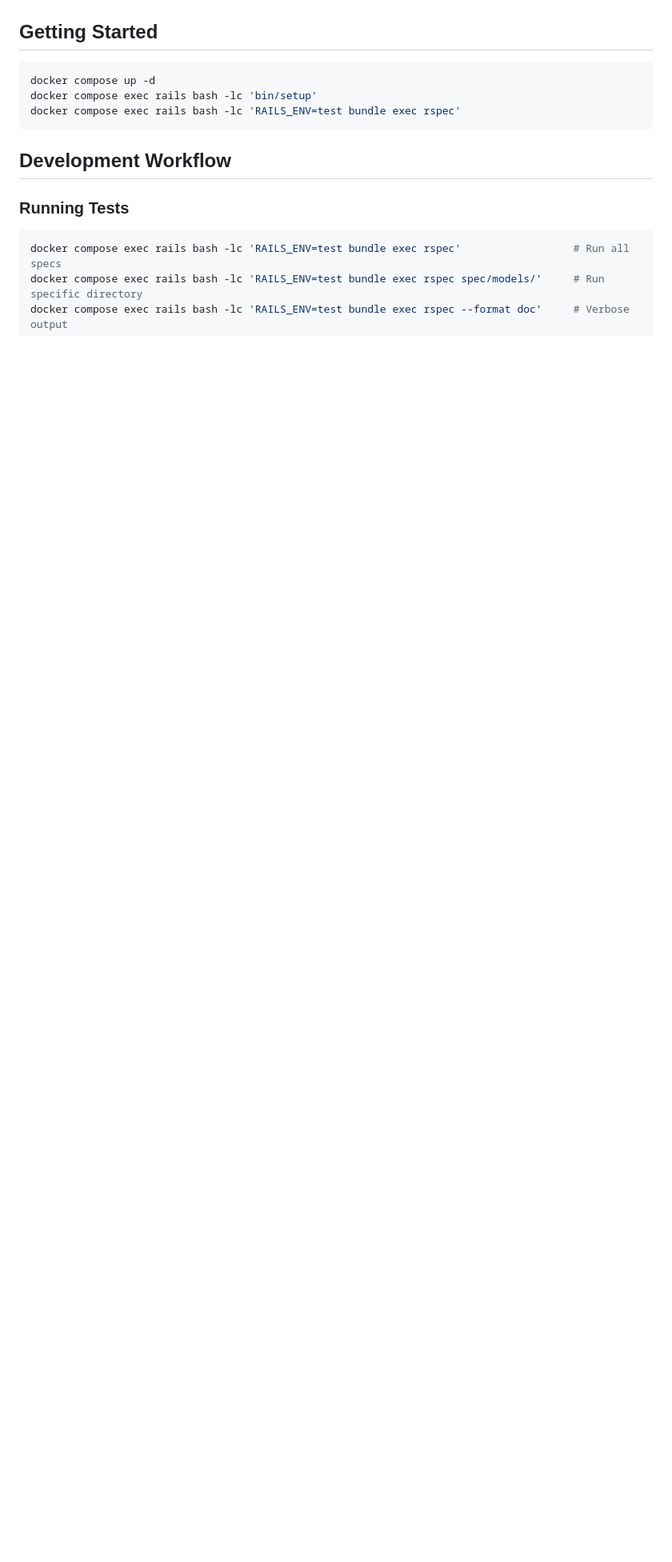
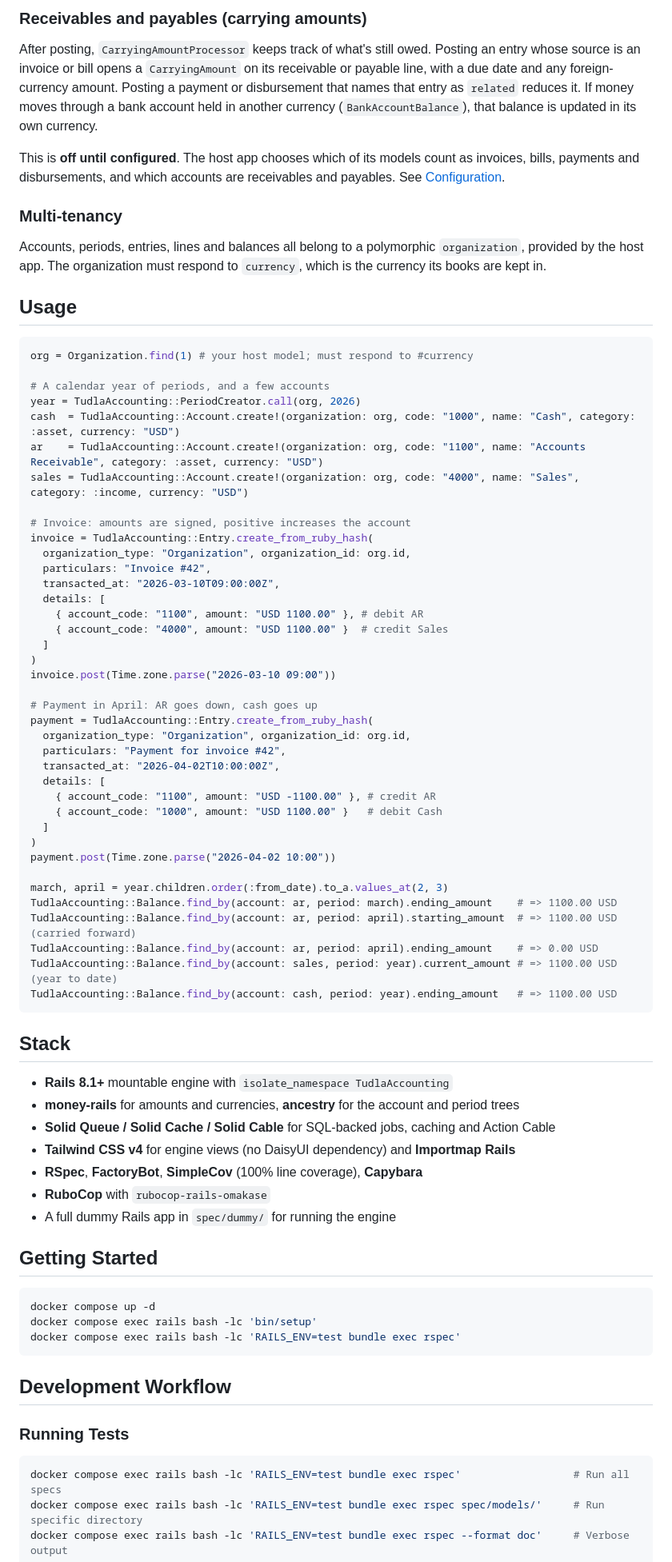
Before and after one commit to tibomogul/tudla_accounting, a Markdown page: README.md, the part around one of its changes. Shown at 80% size. GitHub-like rendering; blank space fills up the shorter version.

````diff
--- a/README.md
+++ b/README.md
@@ -28,3 +29,63 @@ A **Rails 8.1 mountable engine** pre-configured with RSpec, SimpleCov, and the S
+### Receivables and payables (carrying amounts)
+After posting, `CarryingAmountProcessor` keeps track of what's still owed. Posting an entry whose source is an invoice or bill opens a `CarryingAmount` on its receivable or payable line, with a due date and any foreign-currency amount. Posting a payment or disbursement that names that entry as `related` reduces it. If money moves through a bank account held in another currency (`BankAccountBalance`), that balance is updated in its own currency.
+
+This is **off until configured**. The host app chooses which of its models count as invoices, bills, payments and disbursements, and which accounts are receivables and payables. See [Configuration](#configuration).
+
+### Multi-tenancy
+Accounts, periods, entries, lines and balances all belong to a polymorphic `organization`, provided by the host app. The organization must respond to `currency`, which is the currency its books are kept in.
+
+## Usage
+
+```ruby
+org = Organization.find(1) # your host model; must respond to #currency
+
+# A calendar year of periods, and a few accounts
+year = TudlaAccounting::PeriodCreator.call(org, 2026)
+cash  = TudlaAccounting::Account.create!(organization: org, code: "1000", name: "Cash", category: :asset, currency: "USD")
+ar    = TudlaAccounting::Account.create!(organization: org, code: "1100", name: "Accounts Receivable", category: :asset, currency: "USD")
+sales = TudlaAccounting::Account.create!(organization: org, code: "4000", name: "Sales", category: :income, currency: "USD")
+
+# Invoice: amounts are signed, positive increases the account
+invoice = TudlaAccounting::Entry.create_from_ruby_hash(
+  organization_type: "Organization", organization_id: org.id,
+  particulars: "Invoice #42",
+  transacted_at: "2026-03-10T09:00:00Z",
+  details: [
+    { account_code: "1100", amount: "USD 1100.00" }, # debit AR
+    { account_code: "4000", amount: "USD 1100.00" }  # credit Sales
+  ]
+)
+invoice.post(Time.zone.parse("2026-03-10 09:00"))
+
+# Payment in April: AR goes down, cash goes up
+payment = TudlaAccounting::Entry.create_from_ruby_hash(
+  organization_type: "Organization", organization_id: org.id,
+  particulars: "Payment for invoice #42",
+  transacted_at: "2026-04-02T10:00:00Z",
+  details: [
+    { account_code: "1100", amount: "USD -1100.00" }, # credit AR
+    { account_code: "1000", amount: "USD 1100.00" }   # debit Cash
+  ]
+)
+payment.post(Time.zone.parse("2026-04-02 10:00"))
+
+march, april = year.children.order(:from_date).to_a.values_at(2, 3)
+TudlaAccounting::Balance.find_by(account: ar, period: march).ending_amount    # => 1100.00 USD
+TudlaAccounting::Balance.find_by(account: ar, period: april).starting_amount  # => 1100.00 USD (carried forward)
+TudlaAccounting::Balance.find_by(account: ar, period: april).ending_amount    # => 0.00 USD
+TudlaAccounting::Balance.find_by(account: sales, period: year).current_amount # => 1100.00 USD (year to date)
+TudlaAccounting::Balance.find_by(account: cash, period: year).ending_amount   # => 1100.00 USD
+```
+
+## Stack
+
+- **Rails 8.1+** mountable engine with `isolate_namespace TudlaAccounting`
+- **money-rails** for amounts and currencies, **ancestry** for the account and period trees
+- **Solid Queue / Solid Cache / Solid Cable** for SQL-backed jobs, caching and Action Cable
+- **Tailwind CSS v4** for engine views (no DaisyUI dependency) and **Importmap Rails**
+- **RSpec**, **FactoryBot**, **SimpleCov** (100% line coverage), **Capybara**
+- **RuboCop** with `rubocop-rails-omakase`
+- A full dummy Rails app in `spec/dummy/` for running the engine
 
 ## Getting Started
 
````
Also changed, not shown: other parts of README.md (+23 -22 lines).
